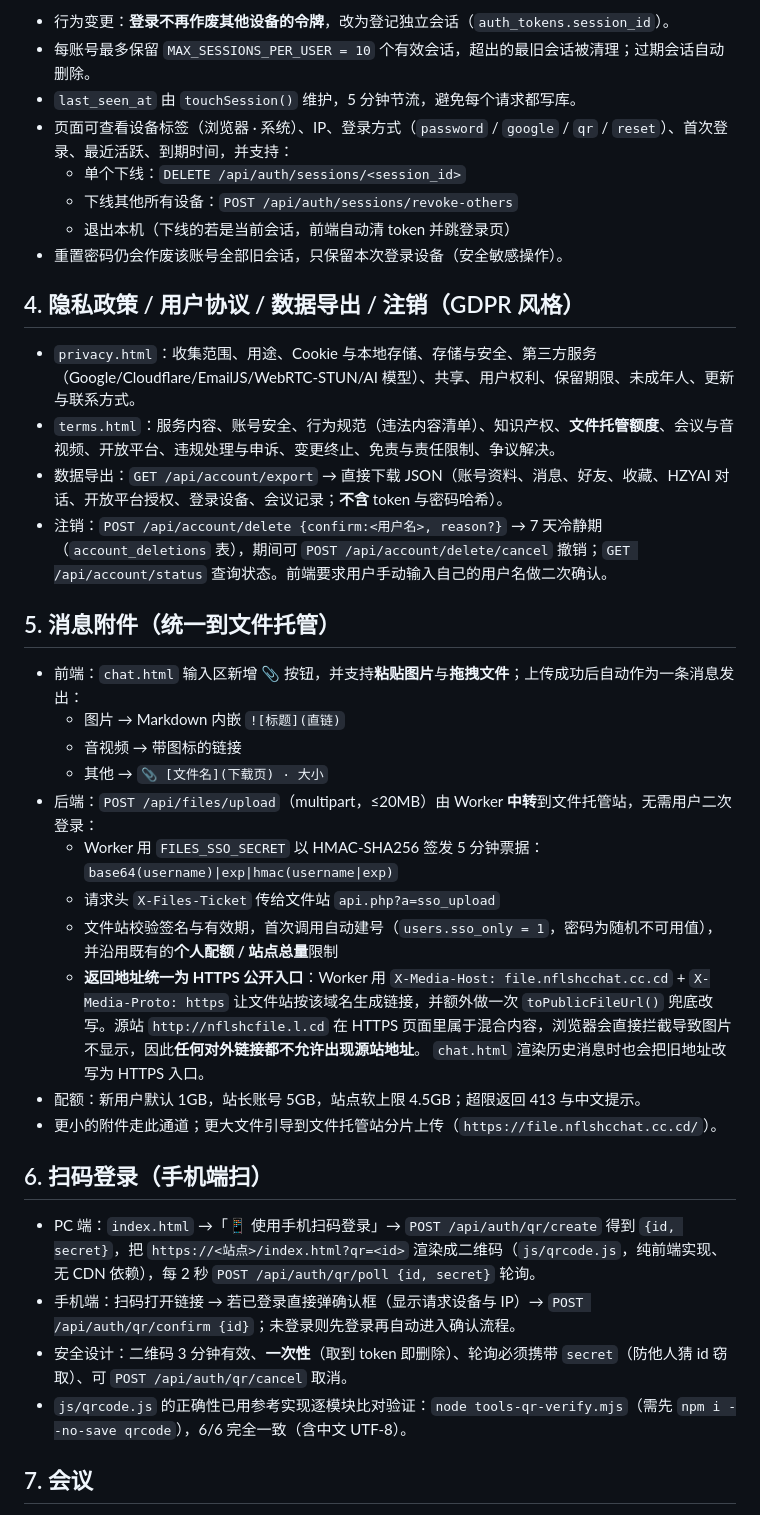
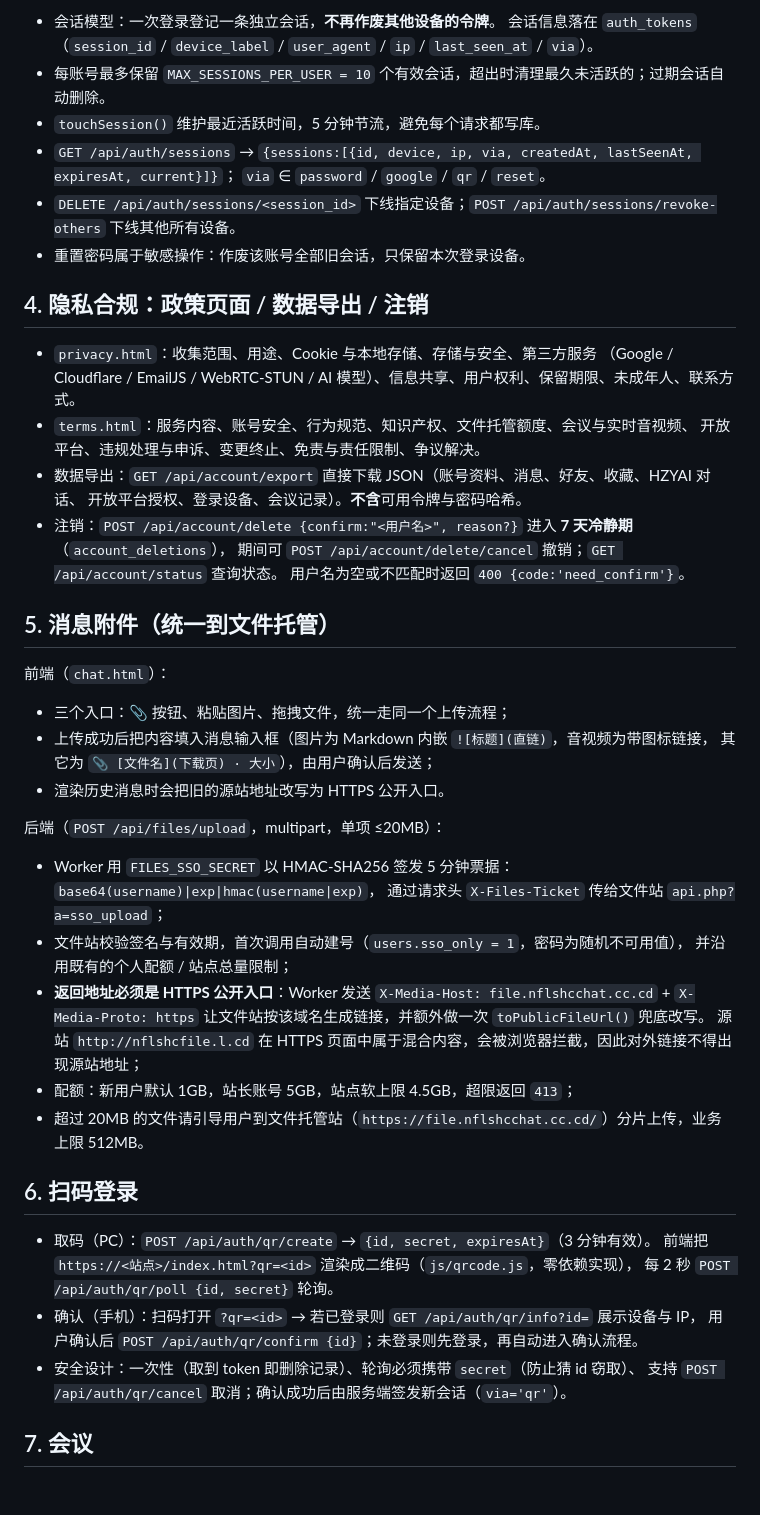
Before and after one commit to user-henry/nflshcchat, a Markdown page: docs/NEW-FEATURES-2026-09.md, the part around one of its changes. GitHub-like rendering; blank space fills up the shorter version.

```diff
--- a/docs/NEW-FEATURES-2026-09.md
+++ b/docs/NEW-FEATURES-2026-09.md
@@ -34,43 +43,55 @@
 
-- 行为变更：**登录不再作废其他设备的令牌**，改为登记独立会话（`auth_tokens.session_id`）。
-- 每账号最多保留 `MAX_SESSIONS_PER_USER = 10` 个有效会话，超出的最旧会话被清理；过期会话自动删除。
-- `last_seen_at` 由 `touchSession()` 维护，5 分钟节流，避免每个请求都写库。
-- 页面可查看设备标签（浏览器 · 系统）、IP、登录方式（`password` / `google` / `qr` / `reset`）、首次登录、最近活跃、到期时间，并支持：
-  - 单个下线：`DELETE /api/auth/sessions/<session_id>`
-  - 下线其他所有设备：`POST /api/auth/sessions/revoke-others`
-  - 退出本机（下线的若是当前会话，前端自动清 token 并跳登录页）
-- 重置密码仍会作废该账号全部旧会话，只保留本次登录设备（安全敏感操作）。
+- 会话模型：一次登录登记一条独立会话，**不再作废其他设备的令牌**。
+  会话信息落在 `auth_tokens`（`session_id` / `device_label` / `user_agent` / `ip` / `last_seen_at` / `via`）。
+- 每账号最多保留 `MAX_SESSIONS_PER_USER = 10` 个有效会话，超出时清理最久未活跃的；过期会话自动删除。
+- `touchSession()` 维护最近活跃时间，5 分钟节流，避免每个请求都写库。
+- `GET /api/auth/sessions` → `{sessions:[{id, device, ip, via, createdAt, lastSeenAt, expiresAt, current}]}`；
+  `via` ∈ `password` / `google` / `qr` / `reset`。
+- `DELETE /api/auth/sessions/<session_id>` 下线指定设备；`POST /api/auth/sessions/revoke-others` 下线其他所有设备。
+- 重置密码属于敏感操作：作废该账号全部旧会话，只保留本次登录设备。
 
-## 4. 隐私政策 / 用户协议 / 数据导出 / 注销（GDPR 风格）
+## 4. 隐私合规：政策页面 / 数据导出 / 注销
 
-- `privacy.html`：收集范围、用途、Cookie 与本地存储、存储与安全、第三方服务（Google/Cloudflare/EmailJS/WebRTC-STUN/AI 模型）、共享、用户权利、保留期限、未成年人、更新与联系方式。
-- `terms.html`：服务内容、账号安全、行为规范（违法内容清单）、知识产权、**文件托管额度**、会议与音视频、开放平台、违规处理与申诉、变更终止、免责与责任限制、争议解决。
-- 数据导出：`GET /api/account/export` → 直接下载 JSON（账号资料、消息、好友、收藏、HZYAI 对话、开放平台授权、登录设备、会议记录；**不含** token 与密码哈希）。
-- 注销：`POST /api/account/delete {confirm:<用户名>, reason?}` → 7 天冷静期（`account_deletions` 表），期间可 `POST /api/account/delete/cancel` 撤销；`GET /api/account/status` 查询状态。前端要求用户手动输入自己的用户名做二次确认。
+- `privacy.html`：收集范围、用途、Cookie 与本地存储、存储与安全、第三方服务
+  （Google / Cloudflare / EmailJS / WebRTC-STUN / AI 模型）、信息共享、用户权利、保留期限、未成年人、联系方式。
+- `terms.html`：服务内容、账号安全、行为规范、知识产权、文件托管额度、会议与实时音视频、
+  开放平台、违规处理与申诉、变更终止、免责与责任限制、争议解决。
+- 数据导出：`GET /api/account/export` 直接下载 JSON（账号资料、消息、好友、收藏、HZYAI 对话、
+  开放平台授权、登录设备、会议记录）。**不含**可用令牌与密码哈希。
+- 注销：`POST /api/account/delete {confirm:"<用户名>", reason?}` 进入 **7 天冷静期**（`account_deletions`），
+  期间可 `POST /api/account/delete/cancel` 撤销；`GET /api/account/status` 查询状态。
+  用户名为空或不匹配时返回 `400 {code:'need_confirm'}`。
 
 ## 5. 消息附件（统一到文件托管）
 
-- 前端：`chat.html` 输入区新增 📎 按钮，并支持**粘贴图片**与**拖拽文件**；上传成功后自动作为一条消息发出：
-  - 图片 → Markdown 内嵌 `![标题](直链)`
-  - 音视频 → 带图标的链接
-  - 其他 → `📎 [文件名](下载页) · 大小`
-- 后端：`POST /api/files/upload`（multipart，≤20MB）由 Worker **中转**到文件托管站，无需用户二次登录：
-  - Worker 用 `FILES_SSO_SECRET` 以 HMAC-SHA256 签发 5 分钟票据：`base64(username)|exp|hmac(username|exp)`
-  - 请求头 `X-Files-Ticket` 传给文件站 `api.php?a=sso_upload`
-  - 文件站校验签名与有效期，首次调用自动建号（`users.sso_only = 1`，密码为随机不可用值），并沿用既有的**个人配额 / 站点总量**限制
-  - **返回地址统一为 HTTPS 公开入口**：Worker 用 `X-Media-Host: file.nflshcchat.cc.cd` + `X-Media-Proto: https`
-    让文件站按该域名生成链接，并额外做一次 `toPublicFileUrl()` 兜底改写。源站 `http://nflshcfile.l.cd`
-    在 HTTPS 页面里属于混合内容，浏览器会直接拦截导致图片不显示，因此**任何对外链接都不允许出现源站地址**。
-    `chat.html` 渲染历史消息时也会把旧地址改写为 HTTPS 入口。
-- 配额：新用户默认 1GB，站长账号 5GB，站点软上限 4.5GB；超限返回 413 与中文提示。
-- 更小的附件走此通道；更大文件引导到文件托管站分片上传（`https://file.nflshcchat.cc.cd/`）。
+前端（`chat.html`）：
 
-## 6. 扫码登录（手机端扫）
+- 三个入口：📎 按钮、粘贴图片、拖拽文件，统一走同一个上传流程；
+- 上传成功后把内容填入消息输入框（图片为 Markdown 内嵌 `![标题](直链)`，音视频为带图标链接，
+  其它为 `📎 [文件名](下载页) · 大小`），由用户确认后发送；
+- 渲染历史消息时会把旧的源站地址改写为 HTTPS 公开入口。
 
-- PC 端：`index.html` →「📱 使用手机扫码登录」→ `POST /api/auth/qr/create` 得到 `{id, secret}`，把 `https://<站点>/index.html?qr=<id>` 渲染成二维码（`js/qrcode.js`，纯前端实现、无 CDN 依赖），每 2 秒 `POST /api/auth/qr/poll {id, secret}` 轮询。
-- 手机端：扫码打开链接 → 若已登录直接弹确认框（显示请求设备与 IP）→ `POST /api/auth/qr/confirm {id}`；未登录则先登录再自动进入确认流程。
-- 安全设计：二维码 3 分钟有效、**一次性**（取到 token 即删除）、轮询必须携带 `secret`（防他人猜 id 窃取）、可 `POST /api/auth/qr/cancel` 取消。
-- `js/qrcode.js` 的正确性已用参考实现逐模块比对验证：`node tools-qr-verify.mjs`（需先 `npm i --no-save qrcode`），6/6 完全一致（含中文 UTF-8）。
+后端（`POST /api/files/upload`，multipart，单项 ≤20MB）：
+
+- Worker 用 `FILES_SSO_SECRET` 以 HMAC-SHA256 签发 5 分钟票据：`base64(username)|exp|hmac(username|exp)`，
+  通过请求头 `X-Files-Ticket` 传给文件站 `api.php?a=sso_upload`；
+- 文件站校验签名与有效期，首次调用自动建号（`users.sso_only = 1`，密码为随机不可用值），
+  并沿用既有的个人配额 / 站点总量限制；
+- **返回地址必须是 HTTPS 公开入口**：Worker 发送 `X-Media-Host: file.nflshcchat.cc.cd` + `X-Media-Proto: https`
+  让文件站按该域名生成链接，并额外做一次 `toPublicFileUrl()` 兜底改写。
+  源站 `http://nflshcfile.l.cd` 在 HTTPS 页面中属于混合内容，会被浏览器拦截，因此对外链接不得出现源站地址；
+- 配额：新用户默认 1GB，站长账号 5GB，站点软上限 4.5GB，超限返回 `413`；
+- 超过 20MB 的文件请引导用户到文件托管站（`https://file.nflshcchat.cc.cd/`）分片上传，业务上限 512MB。
+
+## 6. 扫码登录
+
+- 取码（PC）：`POST /api/auth/qr/create` → `{id, secret, expiresAt}`（3 分钟有效）。
+  前端把 `https://<站点>/index.html?qr=<id>` 渲染成二维码（`js/qrcode.js`，零依赖实现），
+  每 2 秒 `POST /api/auth/qr/poll {id, secret}` 轮询。
+- 确认（手机）：扫码打开 `?qr=<id>` → 若已登录则 `GET /api/auth/qr/info?id=` 展示设备与 IP，
+  用户确认后 `POST /api/auth/qr/confirm {id}`；未登录则先登录，再自动进入确认流程。
+- 安全设计：一次性（取到 token 即删除记录）、轮询必须携带 `secret`（防止猜 id 窃取）、
+  支持 `POST /api/auth/qr/cancel` 取消；确认成功后由服务端签发新会话（`via='qr'`）。
 
 ## 7. 会议
 
```
Also changed, not shown: other parts of docs/NEW-FEATURES-2026-09.md (+72 -80 lines).
